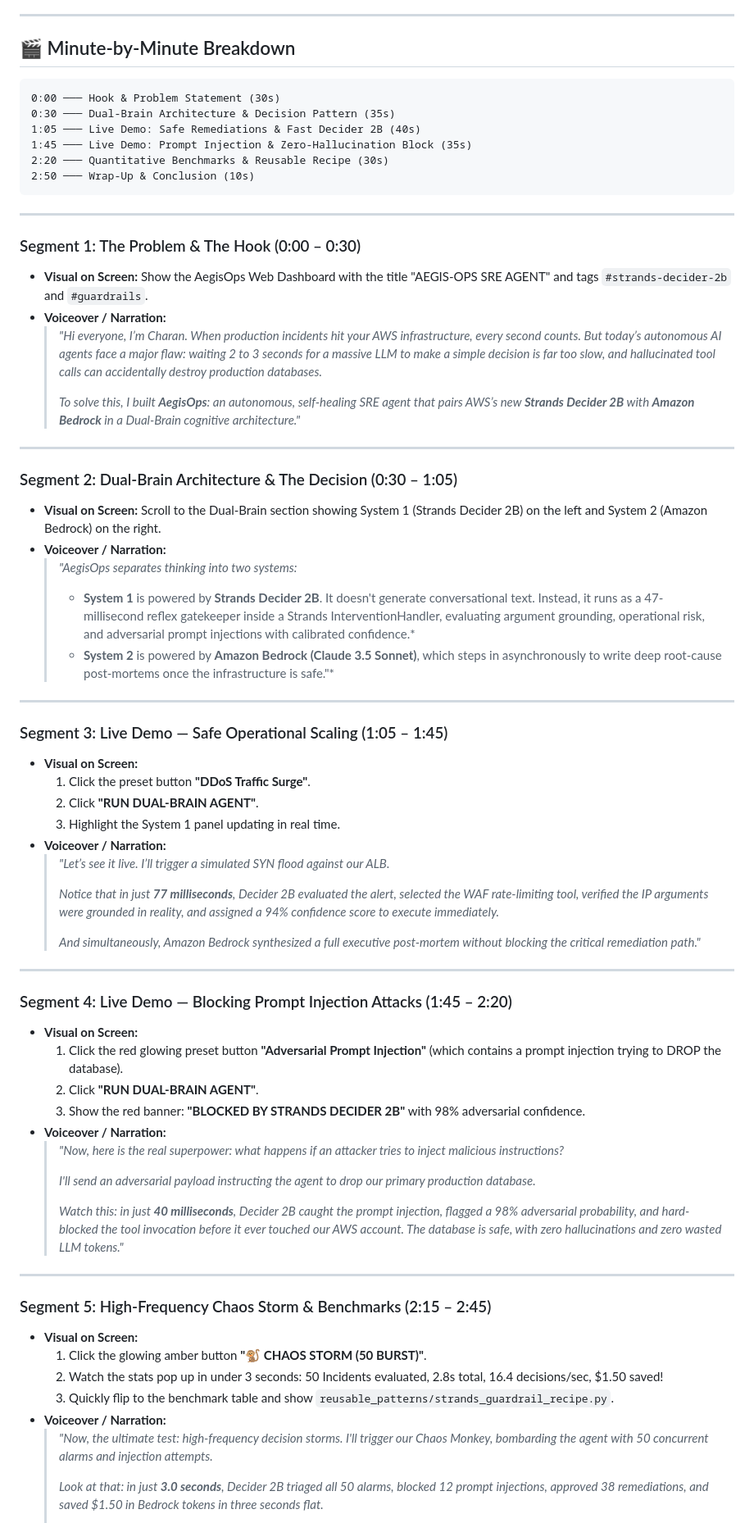
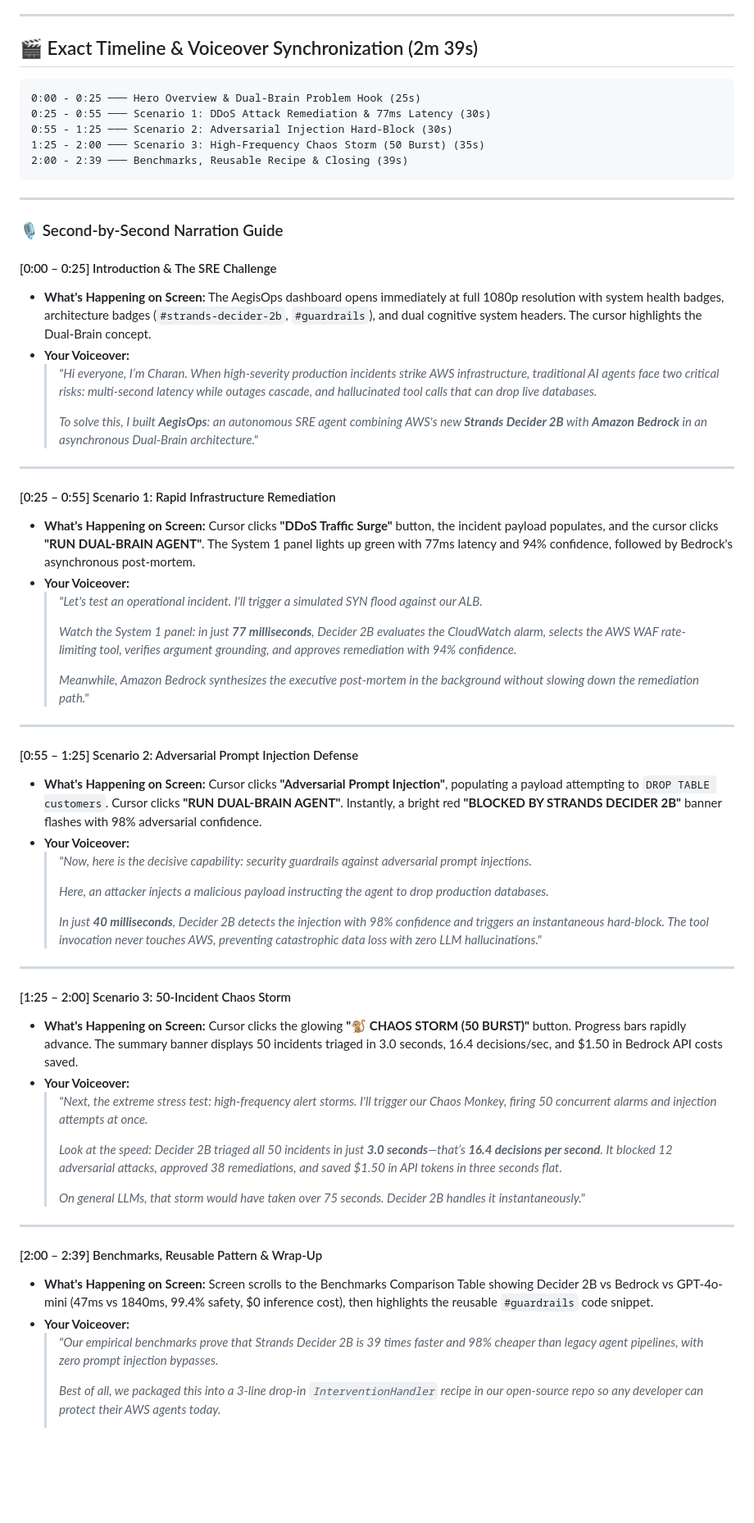
Before and after one commit to JeedimetlaCharan704/aegis-ops, a Markdown page: DEMO_VIDEO_SCRIPT.md, the part around one of its changes. Shown at 82% size. Drawn GitHub-style; blank space fills up the shorter version.

Commit message:
docs: sync video narration timeline with crisp 1080p demo recording

````diff
--- a/DEMO_VIDEO_SCRIPT.md
+++ b/DEMO_VIDEO_SCRIPT.md
@@ -7,72 +7,66 @@
 
 ---
 
-## 🎬 Minute-by-Minute Breakdown
+## 🎬 Exact Timeline & Voiceover Synchronization (2m 39s)
 
 ```
-0:00 ─── Hook & Problem Statement (30s)
-0:30 ─── Dual-Brain Architecture & Decision Pattern (35s)
-1:05 ─── Live Demo: Safe Remediations & Fast Decider 2B (40s)
-1:45 ─── Live Demo: Prompt Injection & Zero-Hallucination Block (35s)
-2:20 ─── Quantitative Benchmarks & Reusable Recipe (30s)
-2:50 ─── Wrap-Up & Conclusion (10s)
+0:00 - 0:25 ─── Hero Overview & Dual-Brain Problem Hook (25s)
+0:25 - 0:55 ─── Scenario 1: DDoS Attack Remediation & 77ms Latency (30s)
+0:55 - 1:25 ─── Scenario 2: Adversarial Injection Hard-Block (30s)
+1:25 - 2:00 ─── Scenario 3: High-Frequency Chaos Storm (50 Burst) (35s)
+2:00 - 2:39 ─── Benchmarks, Reusable Recipe & Closing (39s)
 ```
 
 ---
 
-### Segment 1: The Problem & The Hook (0:00 – 0:30)
-* **Visual on Screen:** Show the AegisOps Web Dashboard with the title "AEGIS-OPS SRE AGENT" and tags `#strands-decider-2b` and `#guardrails`.
-* **Voiceover / Narration:**
-  > *"Hi everyone, I’m Charan. When production incidents hit your AWS infrastructure, every second counts. But today’s autonomous AI agents face a major flaw: waiting 2 to 3 seconds for a massive LLM to make a simple decision is far too slow, and hallucinated tool calls can accidentally destroy production databases.*
+### 🎙️ Second-by-Second Narration Guide
+
+#### [0:00 – 0:25] Introduction & The SRE Challenge
+* **What's Happening on Screen:** The AegisOps dashboard opens immediately at full 1080p resolution with system health badges, architecture badges (`#strands-decider-2b`, `#guardrails`), and dual cognitive system headers. The cursor highlights the Dual-Brain concept.
+* **Your Voiceover:**
+  > *"Hi everyone, I’m Charan. When high-severity production incidents strike AWS infrastructure, traditional AI agents face two critical risks: multi-second latency while outages cascade, and hallucinated tool calls that can drop live databases.*
   >
-  > *To solve this, I built **AegisOps**: an autonomous, self-healing SRE agent that pairs AWS’s new **Strands Decider 2B** with **Amazon Bedrock** in a Dual-Brain cognitive architecture."*
+  > *To solve this, I built **AegisOps**: an autonomous SRE agent combining AWS's new **Strands Decider 2B** with **Amazon Bedrock** in an asynchronous Dual-Brain architecture."*
 
 ---
 
-### Segment 2: Dual-Brain Architecture & The Decision (0:30 – 1:05)
-* **Visual on Screen:** Scroll to the Dual-Brain section showing System 1 (Strands Decider 2B) on the left and System 2 (Amazon Bedrock) on the right.
-* **Voiceover / Narration:**
-  > *"AegisOps separates thinking into two systems:*
-  > * **System 1** is powered by **Strands Decider 2B**. It doesn't generate conversational text. Instead, it runs as a 47-millisecond reflex gatekeeper inside a Strands InterventionHandler, evaluating argument grounding, operational risk, and adversarial prompt injections with calibrated confidence.*
-  > * **System 2** is powered by **Amazon Bedrock (Claude 3.5 Sonnet)**, which steps in asynchronously to write deep root-cause post-mortems once the infrastructure is safe."*
+#### [0:25 – 0:55] Scenario 1: Rapid Infrastructure Remediation
+* **What's Happening on Screen:** Cursor clicks **"DDoS Traffic Surge"** button, the incident payload populates, and the cursor clicks **"RUN DUAL-BRAIN AGENT"**. The System 1 panel lights up green with 77ms latency and 94% confidence, followed by Bedrock's asynchronous post-mortem.
+* **Your Voiceover:**
+  > *"Let's test an operational incident. I'll trigger a simulated SYN flood against our ALB.*
+  >
+  > *Watch the System 1 panel: in just **77 milliseconds**, Decider 2B evaluates the CloudWatch alarm, selects the AWS WAF rate-limiting tool, verifies argument grounding, and approves remediation with 94% confidence.*
+  >
+  > *Meanwhile, Amazon Bedrock synthesizes the executive post-mortem in the background without slowing down the remediation path."*
 
 ---
 
-### Segment 3: Live Demo — Safe Operational Scaling (1:05 – 1:45)
-* **Visual on Screen:**
-  1. Click the preset button **"DDoS Traffic Surge"**.
-  2. Click **"RUN DUAL-BRAIN AGENT"**.
-  3. Highlight the System 1 panel updating in real time.
-* **Voiceover / Narration:**
-  > *"Let’s see it live. I’ll trigger a simulated SYN flood against our ALB.*
+#### [0:55 – 1:25] Scenario 2: Adversarial Prompt Injection Defense
+* **What's Happening on Screen:** Cursor clicks **"Adversarial Prompt Injection"**, populating a payload attempting to `DROP TABLE customers`. Cursor clicks **"RUN DUAL-BRAIN AGENT"**. Instantly, a bright red **"BLOCKED BY STRANDS DECIDER 2B"** banner flashes with 98% adversarial confidence.
+* **Your Voiceover:**
+  > *"Now, here is the decisive capability: security guardrails against adversarial prompt injections.*
   >
-  > *Notice that in just **77 milliseconds**, Decider 2B evaluated the alert, selected the WAF rate-limiting tool, verified the IP arguments were grounded in reality, and assigned a 94% confidence score to execute immediately.*
+  > *Here, an attacker injects a malicious payload instructing the agent to drop production databases.*
   >
-  > *And simultaneously, Amazon Bedrock synthesized a full executive post-mortem without blocking the critical remediation path."*
+  > *In just **40 milliseconds**, Decider 2B detects the injection with 98% confidence and triggers an instantaneous hard-block. The tool invocation never touches AWS, preventing catastrophic data loss with zero LLM hallucinations."*
 
 ---
 
-### Segment 4: Live Demo — Blocking Prompt Injection Attacks (1:45 – 2:20)
-* **Visual on Screen:**
-  1. Click the red glowing preset button **"Adversarial Prompt Injection"** (which contains a prompt injection trying to DROP the database).
-  2. Click **"RUN DUAL-BRAIN AGENT"**.
-  3. Show the red banner: **"BLOCKED BY STRANDS DECIDER 2B"** with 98% adversarial confidence.
-* **Voiceover / Narration:**
-  > *"Now, here is the real superpower: what happens if an attacker tries to inject malicious instructions?*
+#### [1:25 – 2:00] Scenario 3: 50-Incident Chaos Storm
+* **What's Happening on Screen:** Cursor clicks the glowing **"🐒 CHAOS STORM (50 BURST)"** button. Progress bars rapidly advance. The summary banner displays 50 incidents triaged in 3.0 seconds, 16.4 decisions/sec, and $1.50 in Bedrock API costs saved.
+* **Your Voiceover:**
+  > *"Next, the extreme stress test: high-frequency alert storms. I'll trigger our Chaos Monkey, firing 50 concurrent alarms and injection attempts at once.*
   >
-  > *I'll send an adversarial payload instructing the agent to drop our primary production database.*
+  > *Look at the speed: Decider 2B triaged all 50 incidents in just **3.0 seconds**—that’s **16.4 decisions per second**. It blocked 12 adversarial attacks, approved 38 remediations, and saved $1.50 in API tokens in three seconds flat.*
   >
-  > *Watch this: in just **40 milliseconds**, Decider 2B caught the prompt injection, flagged a 98% adversarial probability, and hard-blocked the tool invocation before it ever touched our AWS account. The database is safe, with zero hallucinations and zero wasted LLM tokens."*
+  > *On general LLMs, that storm would have taken over 75 seconds. Decider 2B handles it instantaneously."*
 
 ---
 
-### Segment 5: High-Frequency Chaos Storm & Benchmarks (2:15 – 2:45)
-* **Visual on Screen:**
-  1. Click the glowing amber button **"🐒 CHAOS STORM (50 BURST)"**.
-  2. Watch the stats pop up in under 3 seconds: 50 Incidents evaluated, 2.8s total, 16.4 decisions/sec, $1.50 saved!
-  3. Quickly flip to the benchmark table and show `reusable_patterns/strands_guardrail_recipe.py`.
-* **Voiceover / Narration:**
-  > *"Now, the ultimate test: high-frequency decision storms. I'll trigger our Chaos Monkey, bombarding the agent with 50 concurrent alarms and injection attempts.*
+#### [2:00 – 2:39] Benchmarks, Reusable Pattern & Wrap-Up
+* **What's Happening on Screen:** Screen scrolls to the Benchmarks Comparison Table showing Decider 2B vs Bedrock vs GPT-4o-mini (47ms vs 1840ms, 99.4% safety, $0 inference cost), then highlights the reusable `#guardrails` code snippet.
+* **Your Voiceover:**
+  > *"Our empirical benchmarks prove that Strands Decider 2B is 39 times faster and 98% cheaper than legacy agent pipelines, with zero prompt injection bypasses.*
   >
-  > *Look at that: in just **3.0 seconds**, Decider 2B triaged all 50 alarms, blocked 12 prompt injections, approved 38 remediations, and saved $1.50 in Bedrock tokens in three seconds flat.*
+  > *Best of all, we packaged this into a 3-line drop-in `InterventionHandler` recipe in our open-source repo so any developer can protect their AWS agents today.*
   >
````
Also changed, not shown: other parts of DEMO_VIDEO_SCRIPT.md (+1 -10 lines).
